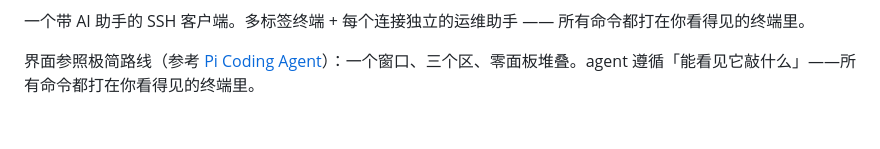
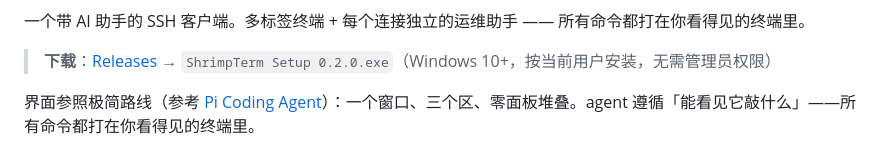
Before and after one commit to cb-Lobster/shrimp-term, a Markdown page: README.md, the part around one of its changes. Drawn GitHub-style; blank space fills up the shorter version.

Commit message:
docs: README 顶部加下载入口与 Release 徽章

```diff
--- a/README.md
+++ b/README.md
@@ -5,6 +5,8 @@
 ![license](https://img.shields.io/badge/license-MIT-green)
 
 一个带 AI 助手的 SSH 客户端。多标签终端 + 每个连接独立的运维助手 —— 所有命令都打在你看得见的终端里。
+
+> **下载**：[Releases](https://github.com/cb-Lobster/shrimp-term/releases/latest) → `ShrimpTerm Setup 0.2.0.exe`（Windows 10+，按当前用户安装，无需管理员权限）
 
 界面参照极简路线（参考 [Pi Coding Agent](https://pi.dev)）：一个窗口、三个区、零面板堆叠。agent 遵循「能看见它敲什么」——所有命令都打在你看得见的终端里。
 
```
Also changed, not shown: other parts of README.md (+1 -1 lines).
